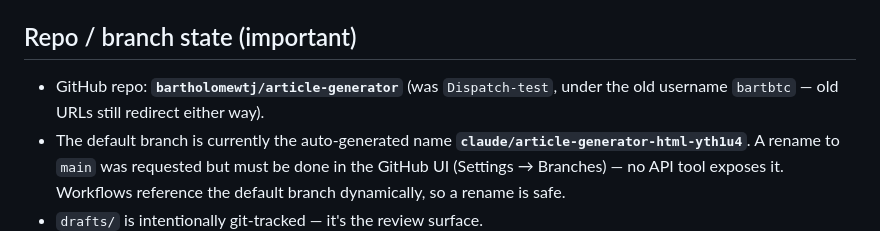
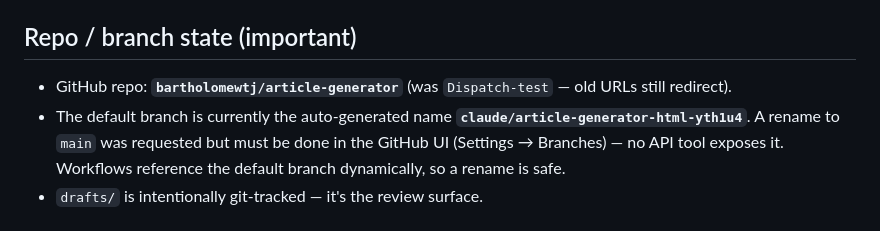
Before and after one commit to bartholomewtj/article-generator, a Markdown page: CLAUDE.md, the part around the change. GitHub-like rendering.

Commit message:
Drop the old-username note
Co-Authored-By: Claude Opus 5 <noreply@anthropic.com>

```diff
--- a/CLAUDE.md
+++ b/CLAUDE.md
@@ -13,8 +13,8 @@ journal-article abstracts. It runs two ways:
 
 ## Repo / branch state (important)
 
-- GitHub repo: **`bartholomewtj/article-generator`** (was `Dispatch-test`, under
-  the old username `bartbtc` — old URLs still redirect either way).
+- GitHub repo: **`bartholomewtj/article-generator`** (was `Dispatch-test` — old
+  URLs still redirect).
 - The default branch is currently the auto-generated name
   **`claude/article-generator-html-yth1u4`**. A rename to `main` was requested
   but must be done in the GitHub UI (Settings → Branches) — no API tool exposes
```
